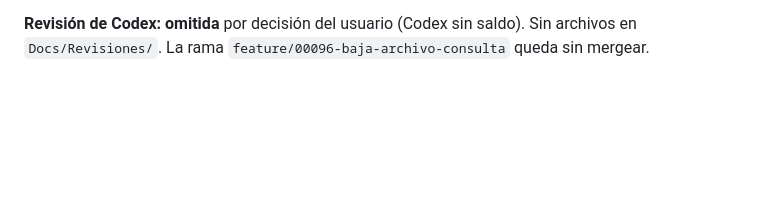
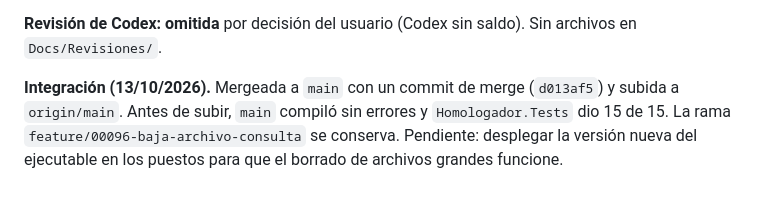
Before and after one commit to Mjulian-alv/ConciliadorContable, a Markdown page: docs/Historial.md, the part around the change. Drawn GitHub-style; blank space fills up the shorter version.

Commit message:
docs: anotar el merge y el push de la TAREA 00096 en el historial
Co-Authored-By: Claude Sonnet 5.5 <noreply@anthropic.com>

```diff
--- a/docs/Historial.md
+++ b/docs/Historial.md
@@ -1126,4 +1126,9 @@ las pruebas previas de protección de bajas. Los límites de este arreglo: proba
 base LocalDB, no sobre `alvesu`; el comportamiento en pantalla no se probó con la interfaz.
 
 **Revisión de Codex: omitida** por decisión del usuario (Codex sin saldo). Sin archivos en
-`Docs/Revisiones/`. La rama `feature/00096-baja-archivo-consulta` queda sin mergear.
+`Docs/Revisiones/`.
+
+**Integración (13/10/2026).** Mergeada a `main` con un commit de merge (`d013af5`) y subida a
+`origin/main`. Antes de subir, `main` compiló sin errores y `Homologador.Tests` dio 15 de 15. La rama
+`feature/00096-baja-archivo-consulta` se conserva. Pendiente: desplegar la versión nueva del ejecutable
+en los puestos para que el borrado de archivos grandes funcione.
```
